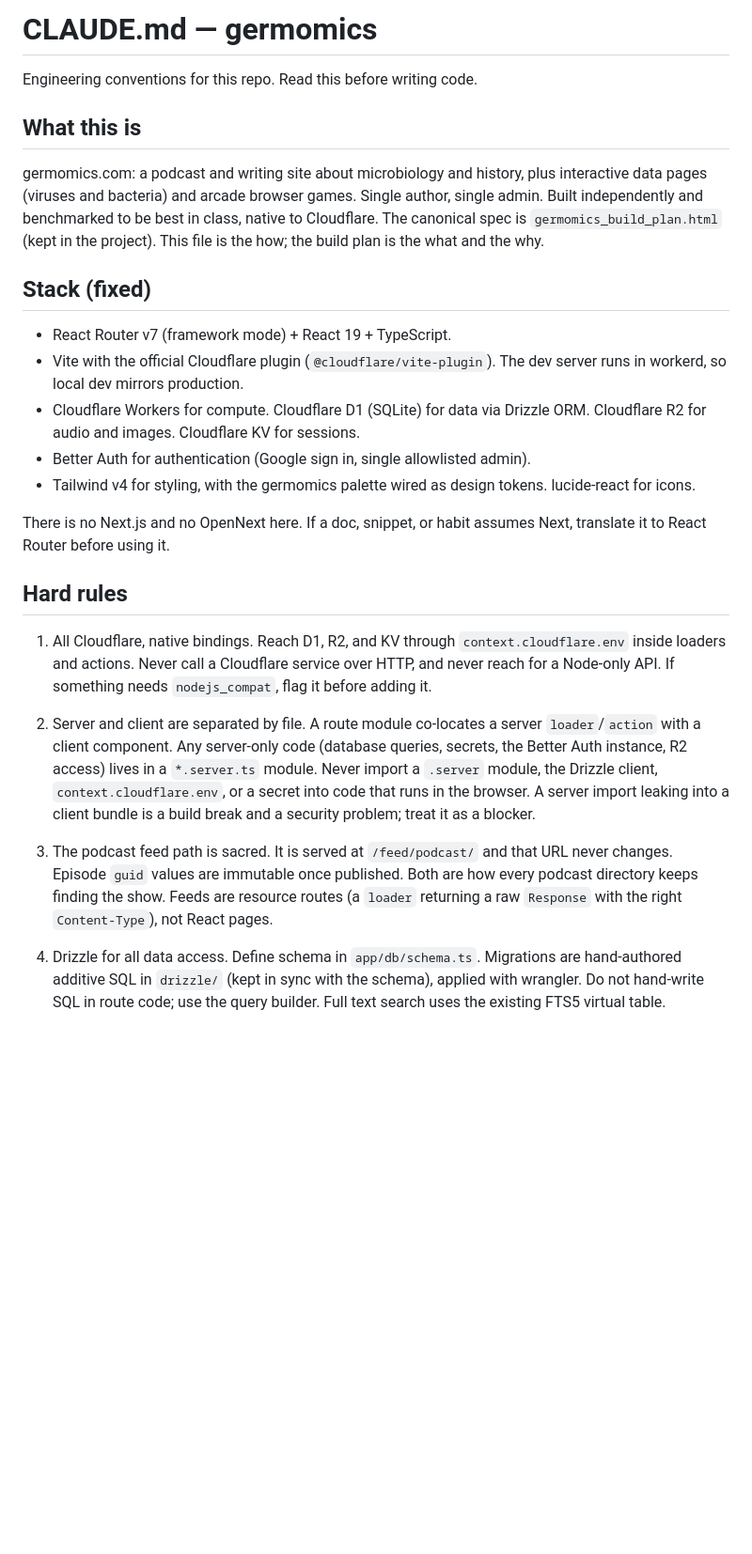
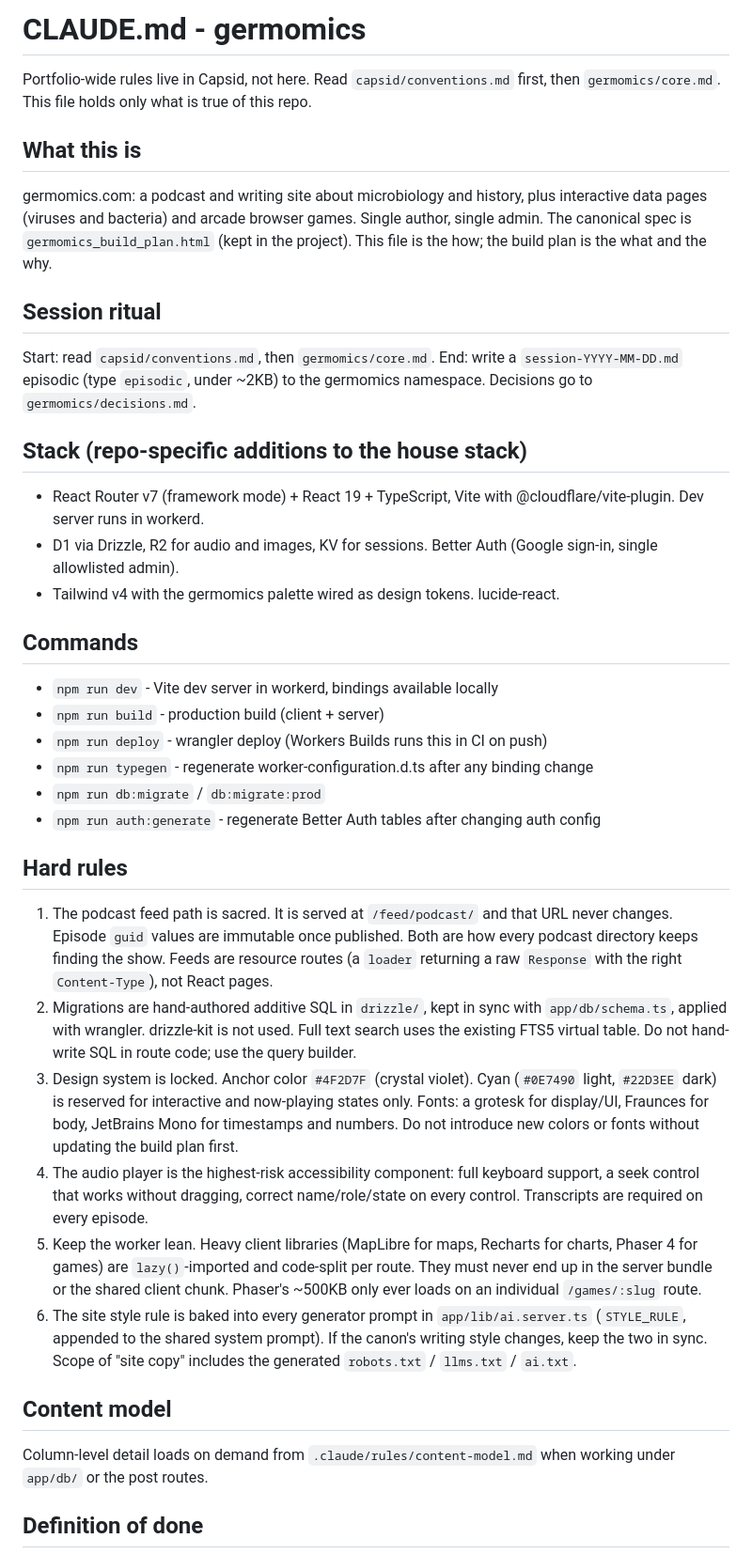
Before and after one commit to DrDustinEdwards/germomics, a Markdown page: CLAUDE.md, the part around one of its changes. Shown at 94% size. Rendered like a GitHub page; blank space fills up the shorter version.

Commit message:
Rewrite CLAUDE.md to repo-specific rules, point at Capsid canon

```diff
--- a/CLAUDE.md
+++ b/CLAUDE.md
@@ -1,28 +1,43 @@
-# CLAUDE.md — germomics
+# CLAUDE.md - germomics
 
-Engineering conventions for this repo. Read this before writing code.
+Portfolio-wide rules live in Capsid, not here. Read `capsid/conventions.md` first, then `germomics/core.md`. This file holds only what is true of this repo.
 
 ## What this is
 
-germomics.com: a podcast and writing site about microbiology and history, plus interactive data pages (viruses and bacteria) and arcade browser games. Single author, single admin. Built independently and benchmarked to be best in class, native to Cloudflare. The canonical spec is `germomics_build_plan.html` (kept in the project). This file is the how; the build plan is the what and the why.
+germomics.com: a podcast and writing site about microbiology and history, plus interactive data pages (viruses and bacteria) and arcade browser games. Single author, single admin. The canonical spec is `germomics_build_plan.html` (kept in the project). This file is the how; the build plan is the what and the why.
 
-## Stack (fixed)
+## Session ritual
 
-- React Router v7 (framework mode) + React 19 + TypeScript.
-- Vite with the official Cloudflare plugin (`@cloudflare/vite-plugin`). The dev server runs in workerd, so local dev mirrors production.
-- Cloudflare Workers for compute. Cloudflare D1 (SQLite) for data via Drizzle ORM. Cloudflare R2 for audio and images. Cloudflare KV for sessions.
-- Better Auth for authentication (Google sign in, single allowlisted admin).
-- Tailwind v4 for styling, with the germomics palette wired as design tokens. lucide-react for icons.
+Start: read `capsid/conventions.md`, then `germomics/core.md`.
+End: write a `session-YYYY-MM-DD.md` episodic (type `episodic`, under ~2KB) to the germomics namespace. Decisions go to `germomics/decisions.md`.
 
-There is no Next.js and no OpenNext here. If a doc, snippet, or habit assumes Next, translate it to React Router before using it.
+## Stack (repo-specific additions to the house stack)
+
+- React Router v7 (framework mode) + React 19 + TypeScript, Vite with @cloudflare/vite-plugin. Dev server runs in workerd.
+- D1 via Drizzle, R2 for audio and images, KV for sessions. Better Auth (Google sign-in, single allowlisted admin).
+- Tailwind v4 with the germomics palette wired as design tokens. lucide-react.
+
+## Commands
+
+- `npm run dev` - Vite dev server in workerd, bindings available locally
+- `npm run build` - production build (client + server)
+- `npm run deploy` - wrangler deploy (Workers Builds runs this in CI on push)
+- `npm run typegen` - regenerate worker-configuration.d.ts after any binding change
+- `npm run db:migrate` / `db:migrate:prod`
+- `npm run auth:generate` - regenerate Better Auth tables after changing auth config
 
 ## Hard rules
 
-1. All Cloudflare, native bindings. Reach D1, R2, and KV through `context.cloudflare.env` inside loaders and actions. Never call a Cloudflare service over HTTP, and never reach for a Node-only API. If something needs `nodejs_compat`, flag it before adding it.
+1. The podcast feed path is sacred. It is served at `/feed/podcast/` and that URL never changes. Episode `guid` values are immutable once published. Both are how every podcast directory keeps finding the show. Feeds are resource routes (a `loader` returning a raw `Response` with the right `Content-Type`), not React pages.
+2. Migrations are hand-authored additive SQL in `drizzle/`, kept in sync with `app/db/schema.ts`, applied with wrangler. drizzle-kit is not used. Full text search uses the existing FTS5 virtual table. Do not hand-write SQL in route code; use the query builder.
+3. Design system is locked. Anchor color `#4F2D7F` (crystal violet). Cyan (`#0E7490` light, `#22D3EE` dark) is reserved for interactive and now-playing states only. Fonts: a grotesk for display/UI, Fraunces for body, JetBrains Mono for timestamps and numbers. Do not introduce new colors or fonts without updating the build plan first.
+4. The audio player is the highest-risk accessibility component: full keyboard support, a seek control that works without dragging, correct name/role/state on every control. Transcripts are required on every episode.
+5. Keep the worker lean. Heavy client libraries (MapLibre for maps, Recharts for charts, Phaser 4 for games) are `lazy()`-imported and code-split per route. They must never end up in the server bundle or the shared client chunk. Phaser's ~500KB only ever loads on an individual `/games/:slug` route.
+6. The site style rule is baked into every generator prompt in `app/lib/ai.server.ts` (`STYLE_RULE`, appended to the shared system prompt). If the canon's writing style changes, keep the two in sync. Scope of "site copy" includes the generated `robots.txt` / `llms.txt` / `ai.txt`.
 
-2. Server and client are separated by file. A route module co-locates a server `loader`/`action` with a client component. Any server-only code (database queries, secrets, the Better Auth instance, R2 access) lives in a `*.server.ts` module. Never import a `.server` module, the Drizzle client, `context.cloudflare.env`, or a secret into code that runs in the browser. A server import leaking into a client bundle is a build break and a security problem; treat it as a blocker.
+## Content model
 
-3. The podcast feed path is sacred. It is served at `/feed/podcast/` and that URL never changes. Episode `guid` values are immutable once published. Both are how every podcast directory keeps finding the show. Feeds are resource routes (a `loader` returning a raw `Response` with the right `Content-Type`), not React pages.
+Column-level detail loads on demand from `.claude/rules/content-model.md` when working under `app/db/` or the post routes.
 
-4. Drizzle for all data access. Define schema in `app/db/schema.ts`. Migrations are hand-authored additive SQL in `drizzle/` (kept in sync with the schema), applied with wrangler. Do not hand-write SQL in route code; use the query builder. Full text search uses the existing FTS5 virtual table.
+## Definition of done
 
```
Also changed, not shown: other parts of CLAUDE.md (+1 -87 lines).
